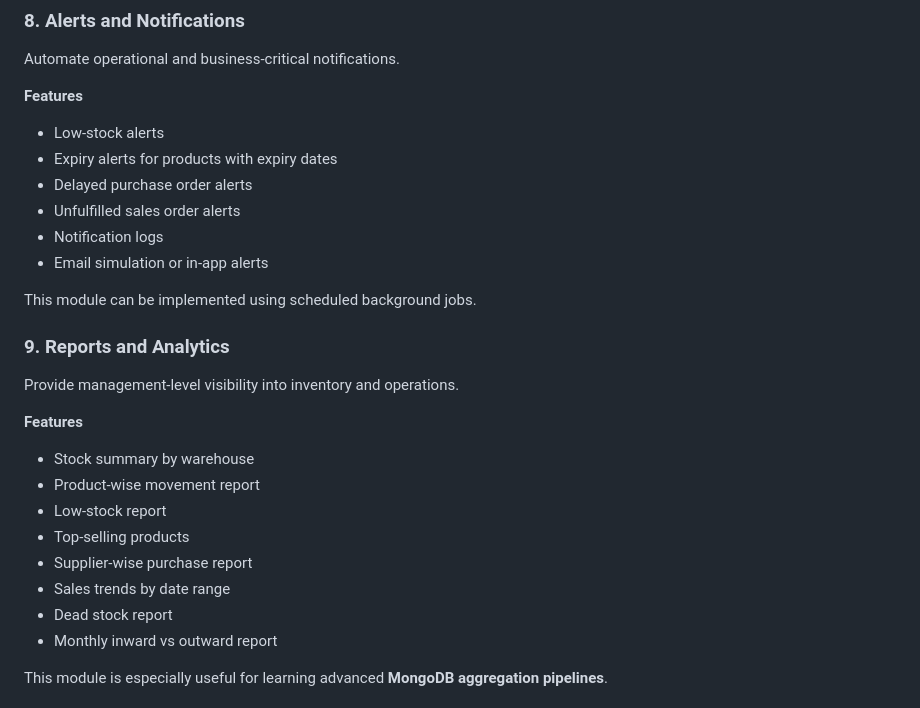
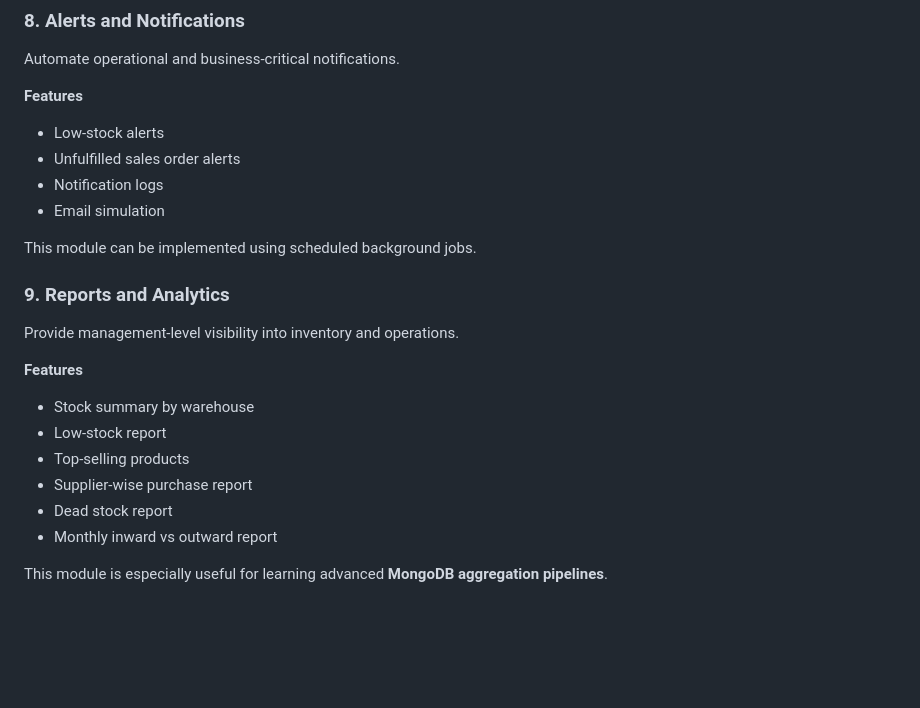
Before and after one commit to mohinderdestm/ecommerce-inventory, a Markdown page: README.md, the part around the change. Rendered like a GitHub page; blank space fills up the shorter version.

```diff
--- a/README.md
+++ b/README.md
@@ -208,11 +208,9 @@ Automate operational and business-critical notifications.
 
 **Features**
 - Low-stock alerts
-- Expiry alerts for products with expiry dates
-- Delayed purchase order alerts
 - Unfulfilled sales order alerts
 - Notification logs
-- Email simulation or in-app alerts
+- Email simulation
 
 This module can be implemented using scheduled background jobs.
 
@@ -222,11 +220,9 @@ Provide management-level visibility into inventory and operations.
 
 **Features**
 - Stock summary by warehouse
-- Product-wise movement report
 - Low-stock report
 - Top-selling products
 - Supplier-wise purchase report
-- Sales trends by date range
 - Dead stock report
 - Monthly inward vs outward report
 
```
